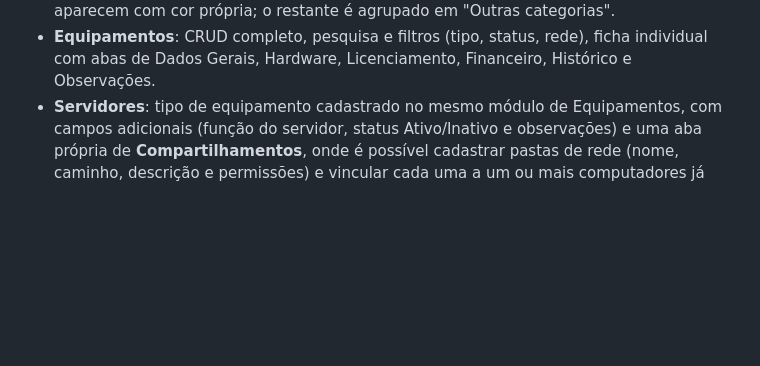
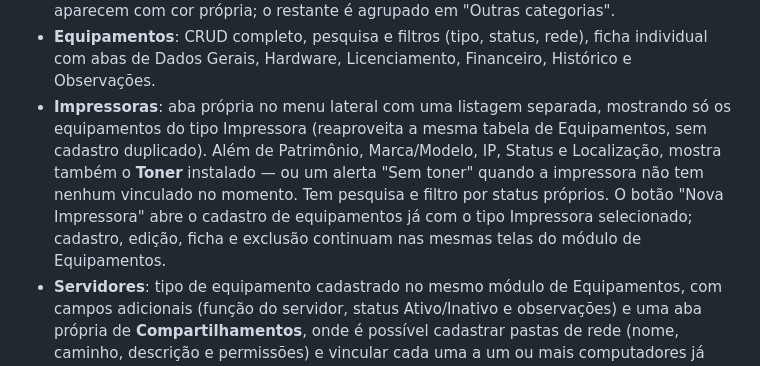
Before and after one commit to SalomaoKonjunski/Web-SCATI, a Markdown page: web-scati/web-scati/README.md, the part around the change. GitHub-like rendering; blank space fills up the shorter version.

Commit message:
Documenta a aba Impressoras

```diff
--- a/web-scati/web-scati/README.md
+++ b/web-scati/web-scati/README.md
@@ -160,6 +160,15 @@ web-scati/
 - **Equipamentos**: CRUD completo, pesquisa e filtros (tipo, status, rede),
   ficha individual com abas de Dados Gerais, Hardware, Licenciamento,
   Financeiro, Histórico e Observações.
+- **Impressoras**: aba própria no menu lateral com uma listagem separada,
+  mostrando só os equipamentos do tipo Impressora (reaproveita a mesma
+  tabela de Equipamentos, sem cadastro duplicado). Além de Patrimônio,
+  Marca/Modelo, IP, Status e Localização, mostra também o **Toner**
+  instalado — ou um alerta "Sem toner" quando a impressora não tem
+  nenhum vinculado no momento. Tem pesquisa e filtro por status
+  próprios. O botão "Nova Impressora" abre o cadastro de equipamentos
+  já com o tipo Impressora selecionado; cadastro, edição, ficha e
+  exclusão continuam nas mesmas telas do módulo de Equipamentos.
 - **Servidores**: tipo de equipamento cadastrado no mesmo módulo de
   Equipamentos, com campos adicionais (função do servidor, status
   Ativo/Inativo e observações) e uma aba própria de **Compartilhamentos**,
```
